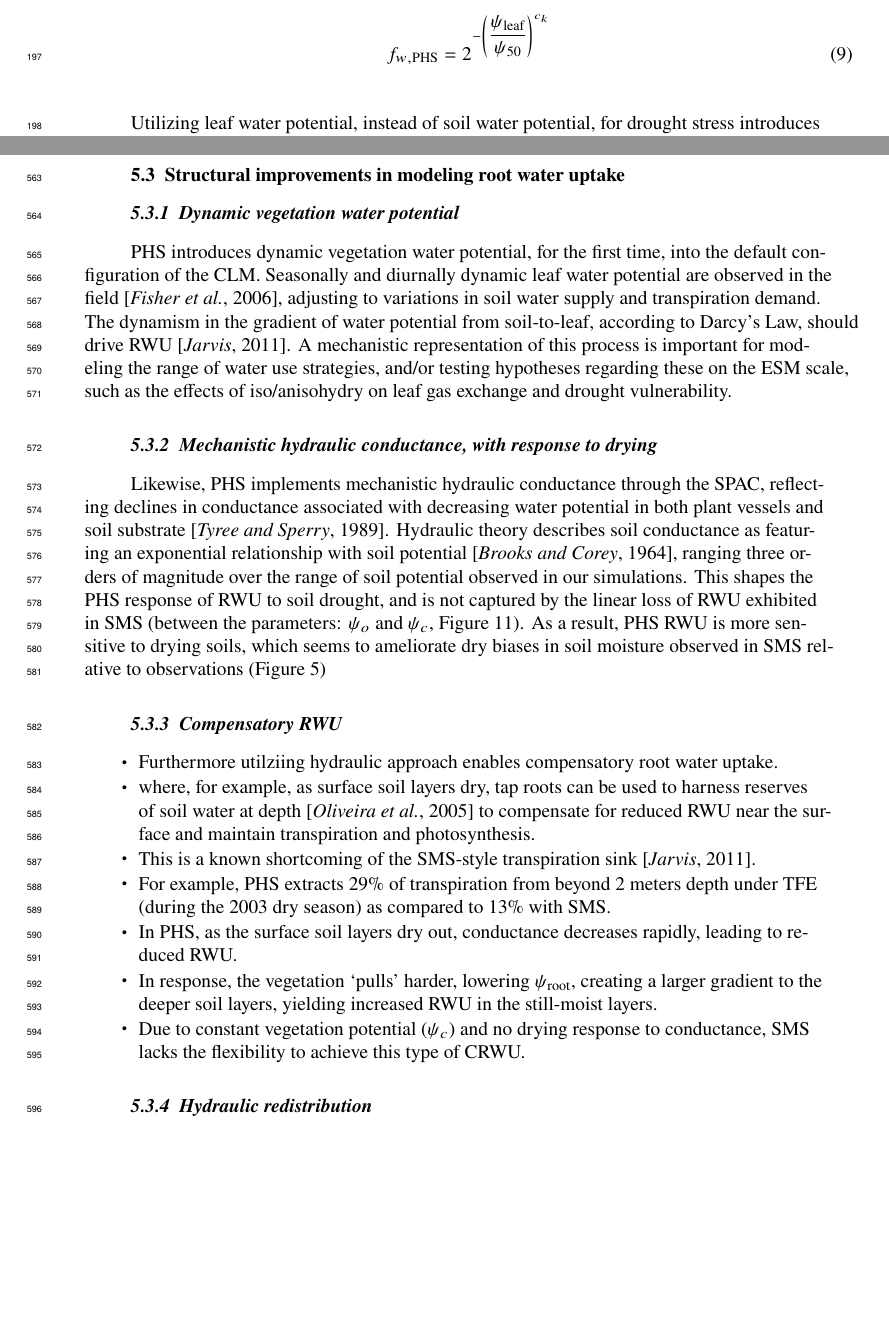
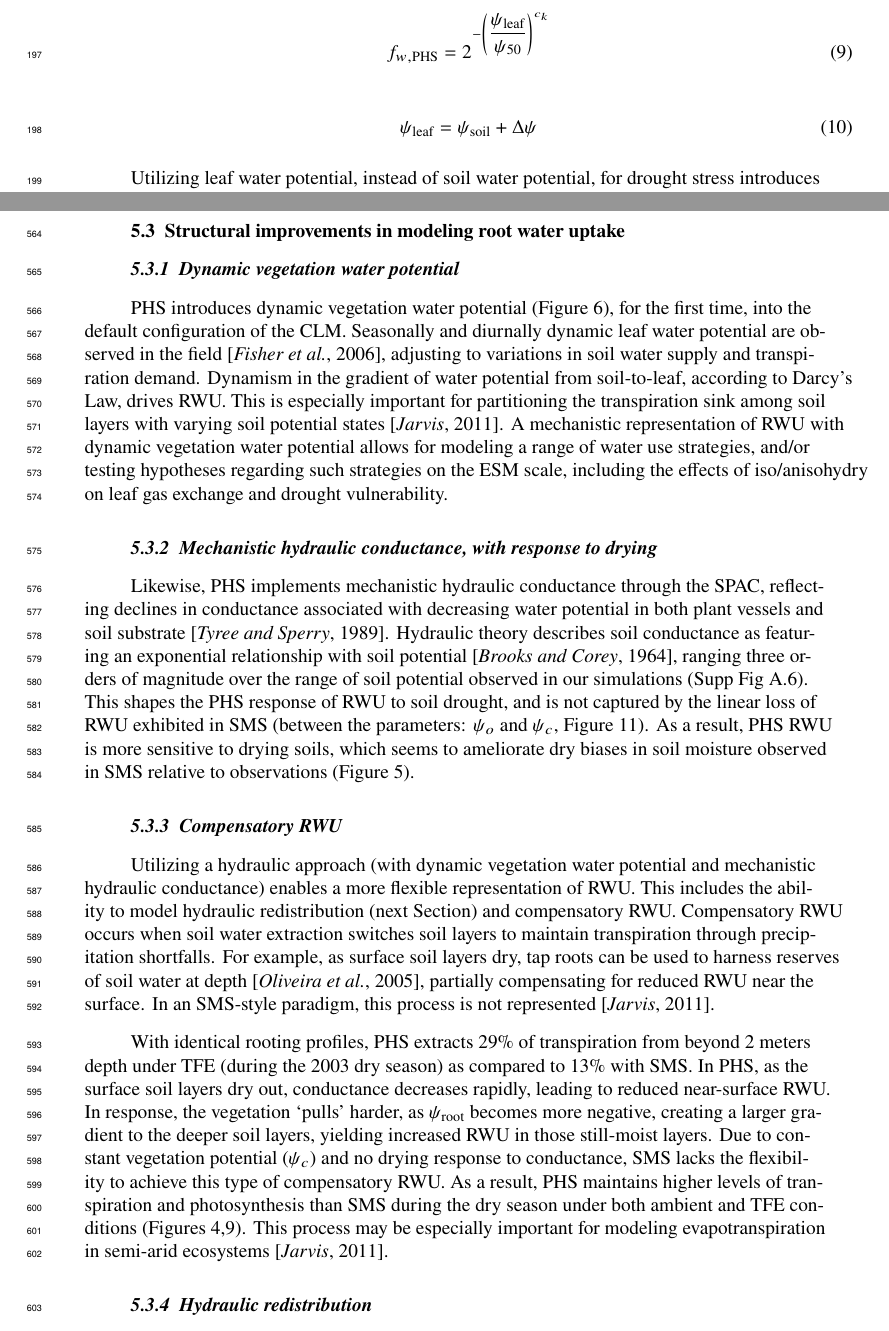
Before and after one commit to djk2120/james, a LaTeX document (ms/james.tex): two parts of pages 6 and 16 of 59, joined at a grey line, cut so that both start at the same text, the shorter picture padded with empty space. Compiled offline with pdfLaTeX.

Commit message:
getting closer

```diff
--- a/ms/james.tex
+++ b/ms/james.tex
@@ -241,6 +241,13 @@ This study uses CLM5 to compare two parameterizations of water stress (Sections
     \begin{linenomath*}
     \begin{equation}
     f_{w,\text{PHS}} = 2^{-\left(\dfrac{\psi_{\text{leaf}}}{\psi_{50}}\right)^{c_k}}
+    \label{eq:fwphs}
+    \end{equation}
+    \end{linenomath*}
+
+        \begin{linenomath*}
+    \begin{equation}
+\psi_{\text{leaf}} = \psi_{\text{soil}} + \Delta\psi
     \label{eq:fwphs}
     \end{equation}
     \end{linenomath*}
@@ -691,27 +698,32 @@ Finally I could point out non-linearity in (Supp Fig \ref{supp:cond}) to explain
 
 \subsubsection{Dynamic vegetation water potential}
 
-PHS introduces dynamic vegetation water potential, for the first time, into the default configuration of the CLM.
+PHS introduces dynamic vegetation water potential (Figure \ref{fig:vwp}), for the first time, into the default configuration of the CLM.
 Seasonally and diurnally dynamic leaf water potential are observed in the field \citep{fisher2006}, adjusting to variations in soil water supply and transpiration demand.
-The dynamism in the gradient of water potential from soil-to-leaf, according to Darcy's Law, should drive RWU \citep{jarvis2011}.
-A mechanistic representation of this process is important for modeling the range of water use strategies, and/or testing hypotheses regarding these on the ESM scale, such as the effects of iso/anisohydry on leaf gas exchange and drought vulnerability.
+Dynamism in the gradient of water potential from soil-to-leaf, according to Darcy's Law, drives RWU.
+This is especially important for partitioning the transpiration sink among soil layers with varying soil potential states \citep{jarvis2011}.
+A mechanistic representation of RWU with dynamic vegetation water potential allows for modeling a range of water use strategies, and/or testing hypotheses regarding such strategies on the ESM scale, including the effects of iso/anisohydry on leaf gas exchange and drought vulnerability.
 
 \subsubsection{Mechanistic hydraulic conductance, with response to drying}
 Likewise, PHS implements mechanistic hydraulic conductance through the SPAC, reflecting declines in conductance associated with decreasing water potential in both plant vessels and soil substrate \citep{tyree1989}.
-Hydraulic theory describes soil conductance as featuring an exponential relationship with soil potential \citep{brooks1964}, ranging three orders of magnitude over the range of soil potential observed in our simulations.
+Hydraulic theory describes soil conductance as featuring an exponential relationship with soil potential \citep{brooks1964}, ranging three orders of magnitude over the range of soil potential observed in our simulations (Supp Fig \ref{supp:cond}).
 This shapes the PHS response of RWU to soil drought, and is not captured by the linear loss of RWU exhibited in SMS (between the parameters: $\psi_o$ and $\psi_c$, Figure \ref{fig:rwu}).
-As a result, PHS RWU is more sensitive to drying soils, which seems to ameliorate dry biases in soil moisture observed in SMS relative to observations (Figure \ref{fig:sm2})
+As a result, PHS RWU is more sensitive to drying soils, which seems to ameliorate dry biases in soil moisture observed in SMS relative to observations (Figure \ref{fig:sm2}).
 
 \subsubsection{Compensatory RWU}
-\begin{itemize}
-\item Furthermore utilziing hydraulic approach enables compensatory root water uptake.
-\item where, for example, as surface soil layers dry, tap roots can be used to harness reserves of soil water at depth \citep{oliveira2005} to compensate for reduced RWU near the surface and maintain transpiration and photosynthesis.
-\item This is a known shortcoming of the SMS-style transpiration sink \citep{jarvis2011}.
-\item For example, PHS extracts 29\% of transpiration from beyond 2 meters depth under TFE (during the 2003 dry season) as compared to 13\% with SMS.
-\item In PHS, as the surface soil layers dry out, conductance decreases rapidly, leading to reduced RWU.
-\item In response, the vegetation `pulls' harder, lowering $\psi_{\text{root}}$, creating a larger gradient to the deeper soil layers, yielding increased RWU in the still-moist layers.
-\item Due to constant vegetation potential ($\psi_c$) and no drying response to conductance, SMS lacks the flexibility to achieve this type of CRWU.
-\end{itemize}
+Utilizing a hydraulic approach (with dynamic vegetation water potential and mechanistic hydraulic conductance) enables a more flexible representation of RWU.
+This includes the ability to model hydraulic redistribution (next Section) and compensatory RWU.
+Compensatory RWU occurs when soil water extraction switches soil layers to maintain transpiration through precipitation shortfalls.
+For example, as surface soil layers dry, tap roots can be used to harness reserves of soil water at depth \citep{oliveira2005}, partially compensating for reduced RWU near the surface.
+In an SMS-style paradigm, this process is not represented \citep{jarvis2011}.
+
+With identical rooting profiles, PHS extracts 29\% of transpiration from beyond 2 meters depth under TFE (during the 2003 dry season) as compared to 13\% with SMS.
+In PHS, as the surface soil layers dry out, conductance decreases rapidly, leading to reduced near-surface RWU.
+In response, the vegetation `pulls' harder, as $\psi_{\text{root}}$ becomes more negative, creating a larger gradient to the deeper soil layers, yielding increased RWU in those still-moist layers.
+Due to constant vegetation potential ($\psi_c$) and no drying response to conductance, SMS lacks the flexibility to achieve this type of compensatory RWU.
+As a result, PHS maintains higher levels of transpiration and photosynthesis than SMS during the dry season under both ambient and TFE conditions (Figures \ref{fig:t2},\ref{fig:gpp}).
+This process may be especially important for modeling evapotranspiration in semi-arid ecosystems \citep{jarvis2011}.
+
 \subsubsection{Hydraulic redistribution}
 PHS simulates substantial HR at our test site, both upwards and downwards (Figure \ref{fig:hr}, Supp Fig \ref{supp:hr}), which conforms with field observations \citep{burgess1998,oliveira2005}.
     Modeled HR is weighted towards downward transfers, moving near-surface water from rain events deeper into the soil column and thus saving it for when it is most needed such as during the dry season.
```
Also changed, not shown: ms/james.pdf, 1 other file.
